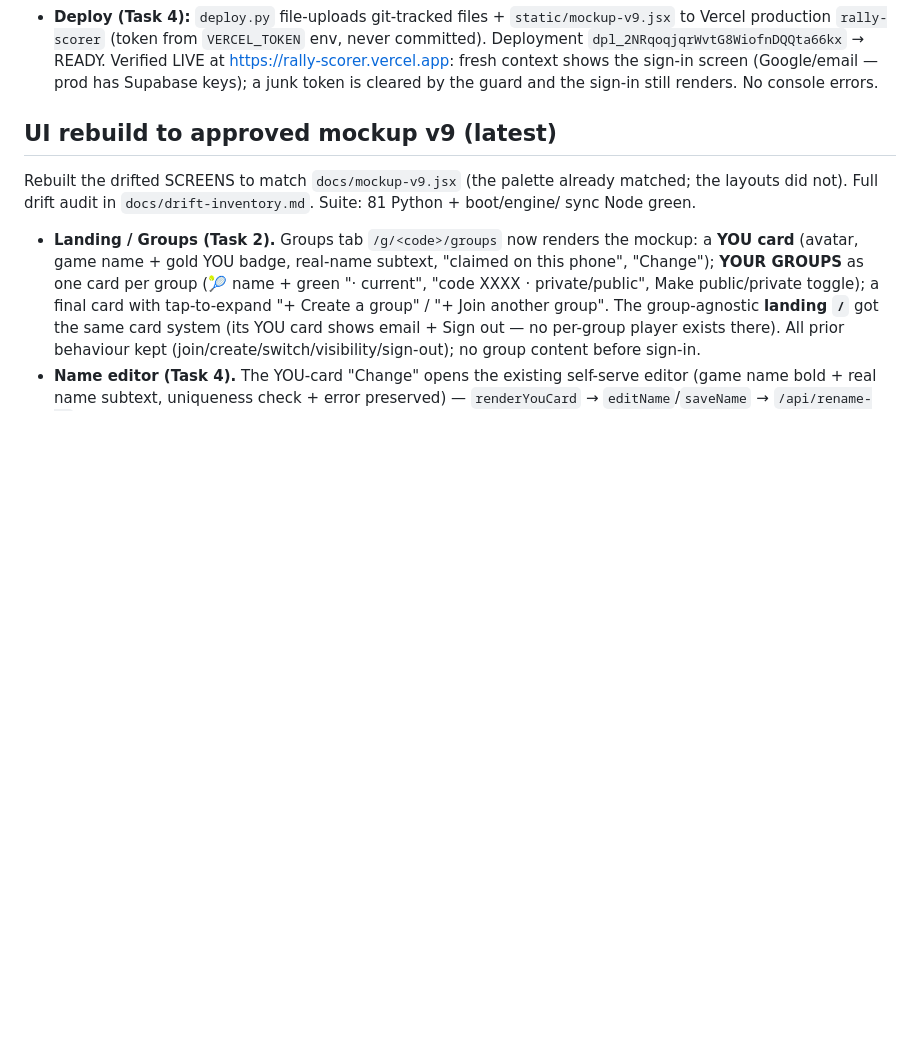
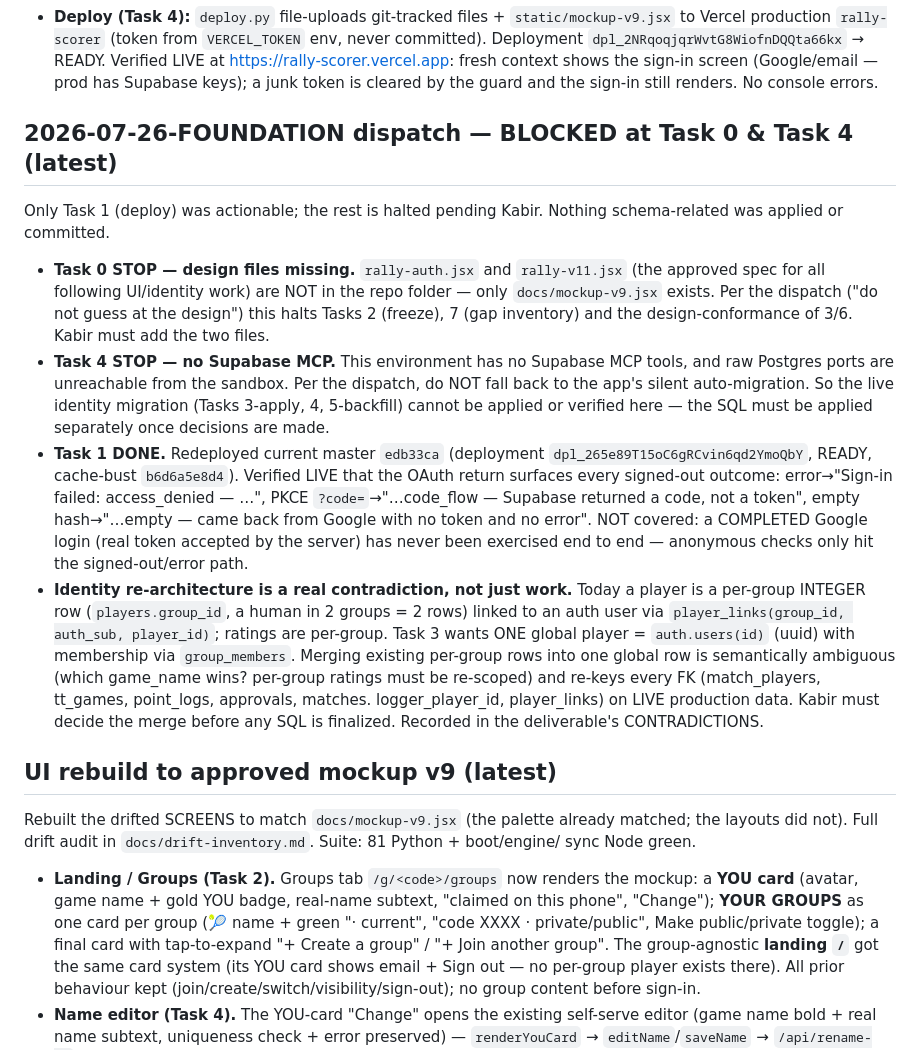
Before and after one commit to Kabir-Agarwal/rally, a Markdown page: CONTEXT.md, the part around the change. GitHub-like rendering; blank space fills up the shorter version.

Commit message:
docs: record FOUNDATION dispatch blockers + Task 1 deploy

```diff
--- a/CONTEXT.md
+++ b/CONTEXT.md
@@ -136,6 +136,32 @@ SQLite file `tennis.db` is created on first run (gitignored).
   `dpl_2NRqoqjqrWvtG8WiofnDQQta66kx` → READY. Verified LIVE at https://rally-scorer.vercel.app:
   fresh context shows the sign-in screen (Google/email — prod has Supabase keys); a junk token is
   cleared by the guard and the sign-in still renders. No console errors.
+
+## 2026-07-26-FOUNDATION dispatch — BLOCKED at Task 0 & Task 4 (latest)
+Only Task 1 (deploy) was actionable; the rest is halted pending Kabir. Nothing schema-related was
+applied or committed.
+- **Task 0 STOP — design files missing.** `rally-auth.jsx` and `rally-v11.jsx` (the approved
+  spec for all following UI/identity work) are NOT in the repo folder — only `docs/mockup-v9.jsx`
+  exists. Per the dispatch ("do not guess at the design") this halts Tasks 2 (freeze), 7 (gap
+  inventory) and the design-conformance of 3/6. Kabir must add the two files.
+- **Task 4 STOP — no Supabase MCP.** This environment has no Supabase MCP tools, and raw Postgres
+  ports are unreachable from the sandbox. Per the dispatch, do NOT fall back to the app's silent
+  auto-migration. So the live identity migration (Tasks 3-apply, 4, 5-backfill) cannot be applied
+  or verified here — the SQL must be applied separately once decisions are made.
+- **Task 1 DONE.** Redeployed current master `edb33ca` (deployment `dpl_265e89T15oC6gRCvin6qd2YmoQbY`,
+  READY, cache-bust `b6d6a5e8d4`). Verified LIVE that the OAuth return surfaces every signed-out
+  outcome: error→"Sign-in failed: access_denied — …", PKCE `?code=`→"…code_flow — Supabase
+  returned a code, not a token", empty hash→"…empty — came back from Google with no token and no
+  error". NOT covered: a COMPLETED Google login (real token accepted by the server) has never been
+  exercised end to end — anonymous checks only hit the signed-out/error path.
+- **Identity re-architecture is a real contradiction, not just work.** Today a player is a
+  per-group INTEGER row (`players.group_id`, a human in 2 groups = 2 rows) linked to an auth user
+  via `player_links(group_id, auth_sub, player_id)`; ratings are per-group. Task 3 wants ONE global
+  player = `auth.users(id)` (uuid) with membership via `group_members`. Merging existing per-group
+  rows into one global row is semantically ambiguous (which game_name wins? per-group ratings must
+  be re-scoped) and re-keys every FK (match_players, tt_games, point_logs, approvals, matches.
+  logger_player_id, player_links) on LIVE production data. Kabir must decide the merge before any
+  SQL is finalized. Recorded in the deliverable's CONTRADICTIONS.
 
 ## UI rebuild to approved mockup v9 (latest)
 Rebuilt the drifted SCREENS to match `docs/mockup-v9.jsx` (the palette already matched; the
```
